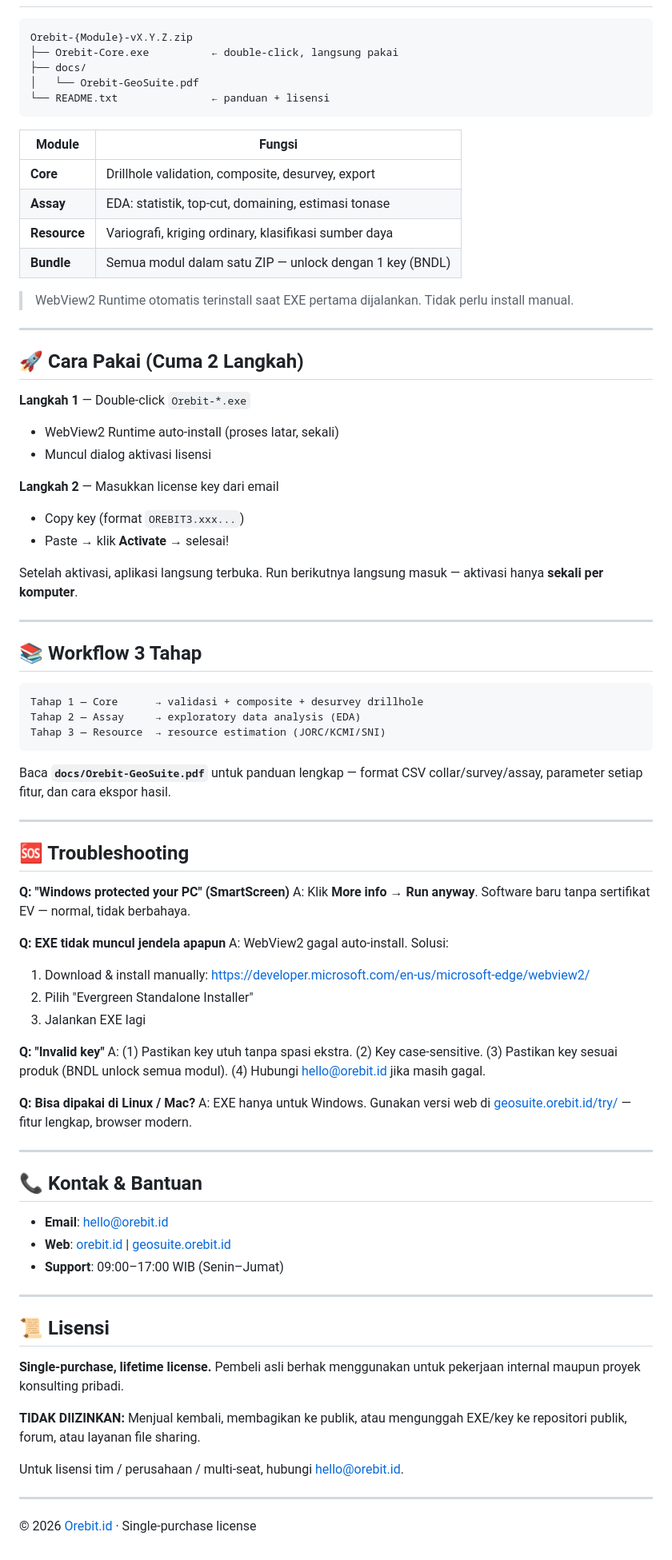
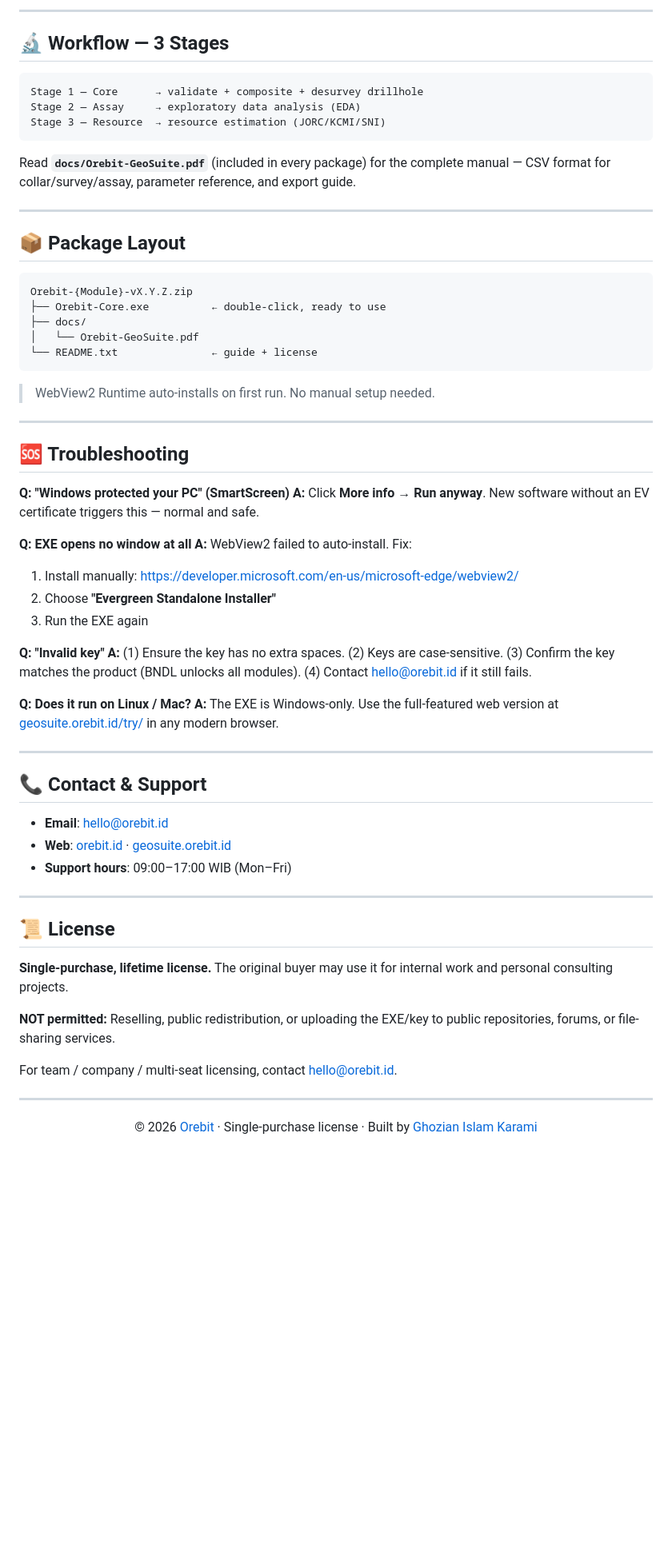
Before and after one commit to ghoziankarami/geosuite, a Markdown page: README.md, the part around the change printed below. Shown: that part at 80% size. Rendered like a GitHub page; blank space fills up the shorter version.

````diff
--- a/README.md
+++ b/README.md
@@ -10,84 +66,70 @@ Orebit GeoSuite adalah toolkit geologi tambang untuk eksplorasi mineral. Seluruh
+---
+
+## 🔬 Workflow — 3 Stages
+
+```
+Stage 1 — Core      → validate + composite + desurvey drillhole
+Stage 2 — Assay     → exploratory data analysis (EDA)
+Stage 3 — Resource  → resource estimation (JORC/KCMI/SNI)
+```
+
+Read **`docs/Orebit-GeoSuite.pdf`** (included in every package) for the complete manual — CSV format for collar/survey/assay, parameter reference, and export guide.
+
+---
+
+## 📦 Package Layout
 
 ```
 Orebit-{Module}-vX.Y.Z.zip
-├── Orebit-Core.exe          ← double-click, langsung pakai
+├── Orebit-Core.exe          ← double-click, ready to use
 ├── docs/
 │   └── Orebit-GeoSuite.pdf
-└── README.txt               ← panduan + lisensi
+└── README.txt               ← guide + license
 ```
 
-| Module | Fungsi |
-|--------|--------|
-| **Core** | Drillhole validation, composite, desurvey, export |
-| **Assay** | EDA: statistik, top-cut, domaining, estimasi tonase |
-| **Resource** | Variografi, kriging ordinary, klasifikasi sumber daya |
-| **Bundle** | Semua modul dalam satu ZIP — unlock dengan 1 key (BNDL) |
-
-> WebView2 Runtime otomatis terinstall saat EXE pertama dijalankan. Tidak perlu install manual.
-
----
-
-## 🚀 Cara Pakai (Cuma 2 Langkah)
-
-**Langkah 1** — Double-click `Orebit-*.exe`
-- WebView2 Runtime auto-install (proses latar, sekali)
-- Muncul dialog aktivasi lisensi
-
-**Langkah 2** — Masukkan license key dari email
-- Copy key (format `OREBIT3.xxx...`)
-- Paste → klik **Activate** → selesai!
-
-Setelah aktivasi, aplikasi langsung terbuka. Run berikutnya langsung masuk — aktivasi hanya **sekali per komputer**.
-
----
-
-## 📚 Workflow 3 Tahap
-
-```
-Tahap 1 — Core      → validasi + composite + desurvey drillhole
-Tahap 2 — Assay     → exploratory data analysis (EDA)
-Tahap 3 — Resource  → resource estimation (JORC/KCMI/SNI)
-```
-
-Baca **`docs/Orebit-GeoSuite.pdf`** untuk panduan lengkap — format CSV collar/survey/assay, parameter setiap fitur, dan cara ekspor hasil.
+> WebView2 Runtime auto-installs on first run. No manual setup needed.
 
 ---
 
 ## 🆘 Troubleshooting
 
 **Q: "Windows protected your PC" (SmartScreen)**
-A: Klik **More info** → **Run anyway**. Software baru tanpa sertifikat EV — normal, tidak berbahaya.
+**A:** Click **More info** → **Run anyway**. New software without an EV certificate triggers this — normal and safe.
 
-**Q: EXE tidak muncul jendela apapun**
-A: WebView2 gagal auto-install. Solusi:
-1. Download & install manually: https://developer.microsoft.com/en-us/microsoft-edge/webview2/
-2. Pilih "Evergreen Standalone Installer"
-3. Jalankan EXE lagi
+**Q: EXE opens no window at all**
+**A:** WebView2 failed to auto-install. Fix:
+1. Install manually: https://developer.microsoft.com/en-us/microsoft-edge/webview2/
+2. Choose **"Evergreen Standalone Installer"**
+3. Run the EXE again
 
 **Q: "Invalid key"**
-A: (1) Pastikan key utuh tanpa spasi ekstra. (2) Key case-sensitive. (3) Pastikan key sesuai produk (BNDL unlock semua modul). (4) Hubungi hello@orebit.id jika masih gagal.
+**A:** (1) Ensure the key has no extra spaces. (2) Keys are case-sensitive. (3) Confirm the key matches the product (BNDL unlocks all modules). (4) Contact hello@orebit.id if it still fails.
 
-**Q: Bisa dipakai di Linux / Mac?**
-A: EXE hanya untuk Windows. Gunakan versi web di [geosuite.orebit.id/try/](https://geosuite.orebit.id/try/) — fitur lengkap, browser modern.
+**Q: Does it run on Linux / Mac?**
+**A:** The EXE is Windows-only. Use the full-featured web version at [geosuite.orebit.id/try/](https://geosuite.orebit.id/try/) in any modern browser.
 
 ---
 
-## 📞 Kontak & Bantuan
+## 📞 Contact & Support
 
-- **Email**: hello@orebit.id
-- **Web**: [orebit.id](https://orebit.id) | [geosuite.orebit.id](https://geosuite.orebit.id)
-- **Support**: 09:00–17:00 WIB (Senin–Jumat)
+- **Email**: [hello@orebit.id](mailto:hello@orebit.id)
+- **Web**: [orebit.id](https://orebit.id) · [geosuite.orebit.id](https://geosuite.orebit.id)
+- **Support hours**: 09:00–17:00 WIB (Mon–Fri)
 
 ---
 
-## 📜 Lisensi
+## 📜 License
 
-**Single-purchase, lifetime license.** Pembeli asli berhak menggunakan untuk pekerjaan internal maupun proyek konsulting pribadi.
+**Single-purchase, lifetime license.** The original buyer may use it for internal work and personal consulting projects.
 
-**TIDAK DIIZINKAN:** Menjual kembali, membagikan ke publik, atau mengunggah EXE/key ke repositori publik, forum, atau layanan file sharing.
+**NOT permitted:** Reselling, public redistribution, or uploading the EXE/key to public repositories, forums, or file-sharing services.
 
-Untuk lisensi tim / perusahaan / multi-seat, hubungi hello@orebit.id.
+For team / company / multi-seat licensing, contact [hello@orebit.id](mailto:hello@orebit.id).
 
 ---
 
-© 2026 [Orebit.id](https://orebit.id) · Single-purchase license
+<div align="center">
+
+© 2026 [Orebit](https://orebit.id) · Single-purchase license · Built by [Ghozian Islam Karami](https://github.com/ghoziankarami)
+
+</div>
````
Also changed, not shown: other parts of README.md (+60 -4 lines), assets/s1.png (added), assets/s2.png (added), assets/s3.png (added), assets/s4.png (added), 1 other file.
